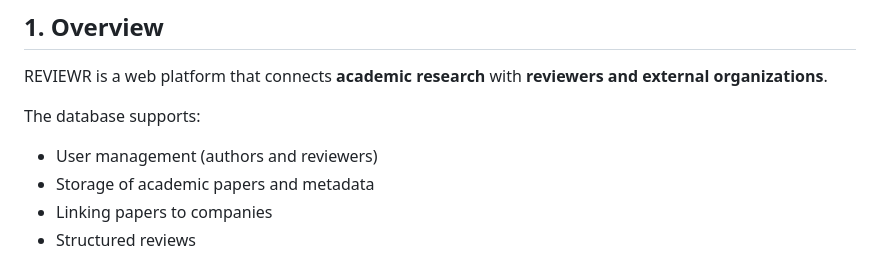
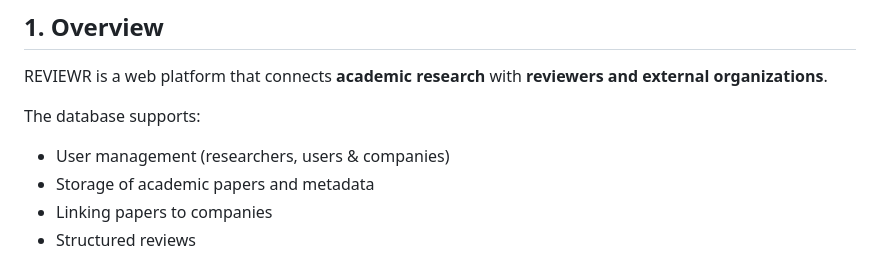
Before and after one commit to A-D-DBS-application/web-application-2025-group-36, a Markdown page: database/README.md, the part around the change. Drawn GitHub-style.

Commit message:
Update user management terminology in README

```diff
--- a/database/README.md
+++ b/database/README.md
@@ -13,7 +13,7 @@ REVIEWR is a web platform that connects **academic research** with **reviewers a
 external organizations**.
 
 The database supports:
-- User management (authors and reviewers)
+- User management (researchers, users & companies)
 - Storage of academic papers and metadata
 - Linking papers to companies
 - Structured reviews
```
